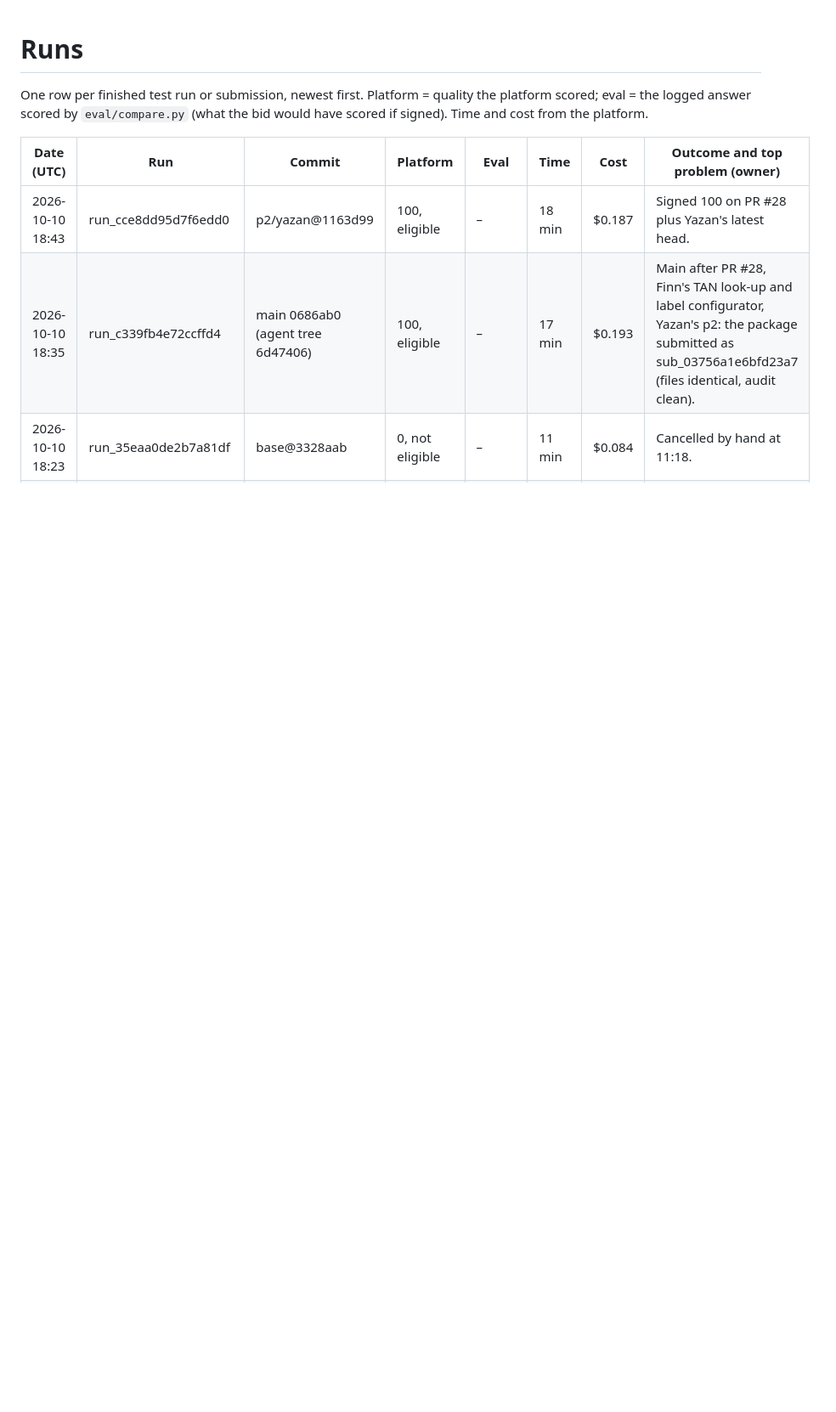
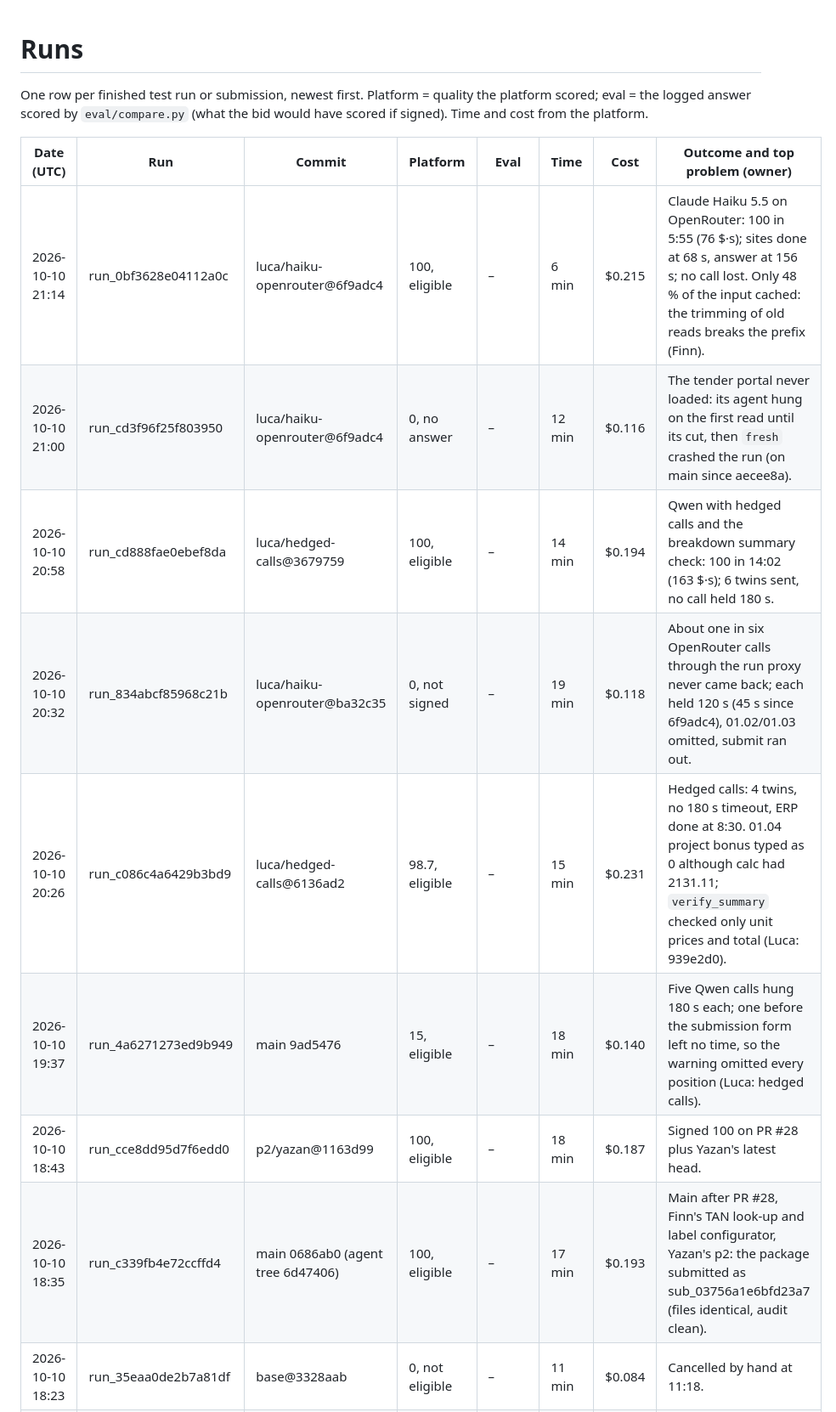
Before and after one commit to lucakammerer/adminrights, a Markdown page: bench/RUNS.md, the part around the change. Shown at 85% size. GitHub-like rendering; blank space fills up the shorter version.

Commit message:
docs(bench): the three Haiku test runs
Entire-Checkpoint: 01M4KV62TS5V1KRMXN19TYTEEZ

```diff
--- a/bench/RUNS.md
+++ b/bench/RUNS.md
@@ -5,6 +5,12 @@ logged answer scored by `eval/compare.py` (what the bid would have scored if sig
 
 | Date (UTC) | Run | Commit | Platform | Eval | Time | Cost | Outcome and top problem (owner) |
 | --- | --- | --- | --- | --- | --- | --- | --- |
+| 2026-10-10 21:14 | run_0bf3628e04112a0c | luca/haiku-openrouter@6f9adc4 | 100, eligible | – | 6 min | $0.215 | Claude Haiku 5.5 on OpenRouter: 100 in 5:55 (76 $·s); sites done at 68 s, answer at 156 s; no call lost. Only 48 % of the input cached: the trimming of old reads breaks the prefix (Finn). |
+| 2026-10-10 21:00 | run_cd3f96f25f803950 | luca/haiku-openrouter@6f9adc4 | 0, no answer | – | 12 min | $0.116 | The tender portal never loaded: its agent hung on the first read until its cut, then `fresh` crashed the run (on main since aecee8a). |
+| 2026-10-10 20:58 | run_cd888fae0ebef8da | luca/hedged-calls@3679759 | 100, eligible | – | 14 min | $0.194 | Qwen with hedged calls and the breakdown summary check: 100 in 14:02 (163 $·s); 6 twins sent, no call held 180 s. |
+| 2026-10-10 20:32 | run_834abcf85968c21b | luca/haiku-openrouter@ba32c35 | 0, not signed | – | 19 min | $0.118 | About one in six OpenRouter calls through the run proxy never came back; each held 120 s (45 s since 6f9adc4), 01.02/01.03 omitted, submit ran out. |
+| 2026-10-10 20:26 | run_c086c4a6429b3bd9 | luca/hedged-calls@6136ad2 | 98.7, eligible | – | 15 min | $0.231 | Hedged calls: 4 twins, no 180 s timeout, ERP done at 8:30. 01.04 project bonus typed as 0 although calc had 2131.11; `verify_summary` checked only unit prices and total (Luca: 939e2d0). |
+| 2026-10-10 19:37 | run_4a6271273ed9b949 | main 9ad5476 | 15, eligible | – | 18 min | $0.140 | Five Qwen calls hung 180 s each; one before the submission form left no time, so the warning omitted every position (Luca: hedged calls). |
 | 2026-10-10 18:43 | run_cce8dd95d7f6edd0 | p2/yazan@1163d99 | 100, eligible | – | 18 min | $0.187 | Signed 100 on PR #28 plus Yazan's latest head. |
 | 2026-10-10 18:35 | run_c339fb4e72ccffd4 | main 0686ab0 (agent tree 6d47406) | 100, eligible | – | 17 min | $0.193 | Main after PR #28, Finn's TAN look-up and label configurator, Yazan's p2: the package submitted as sub_03756a1e6bfd23a7 (files identical, audit clean). |
 | 2026-10-10 18:23 | run_35eaa0de2b7a81df | base@3328aab | 0, not eligible | – | 11 min | $0.084 | Cancelled by hand at 11:18. |
```
